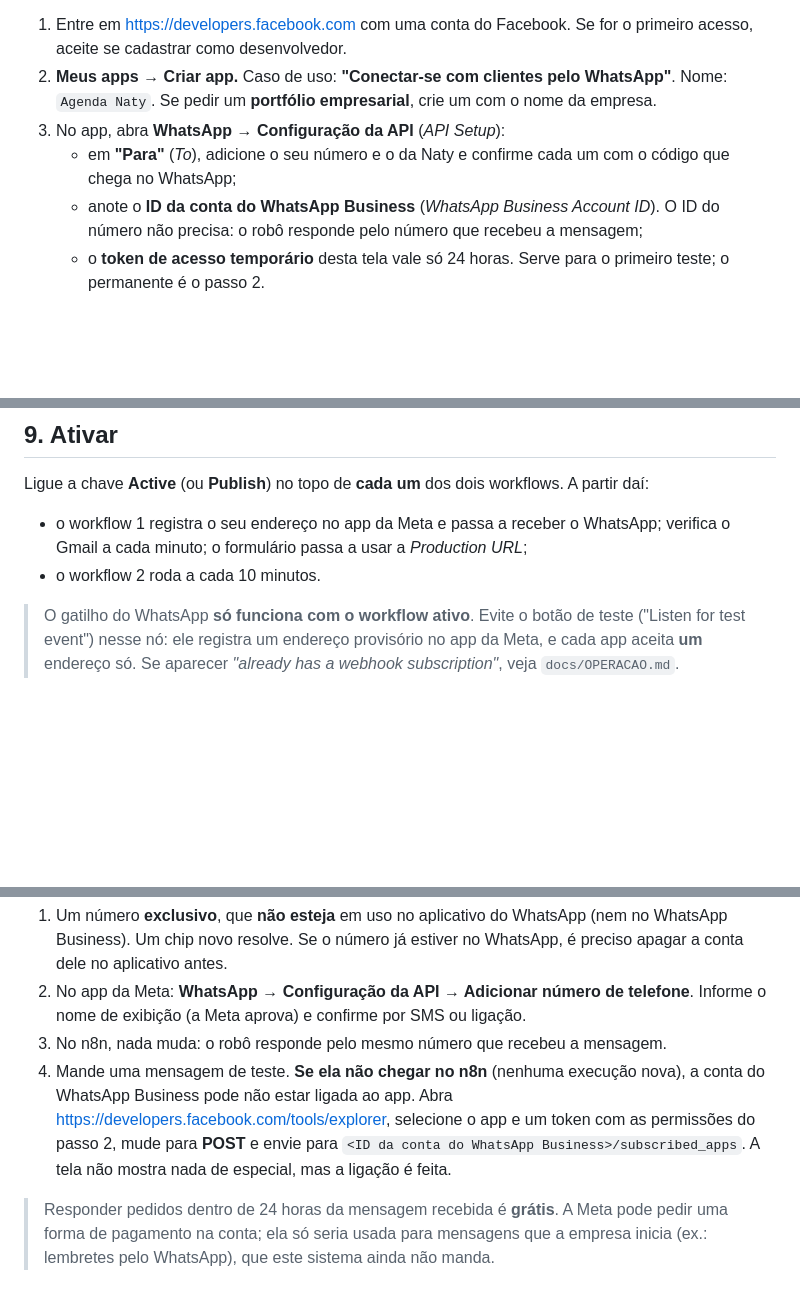
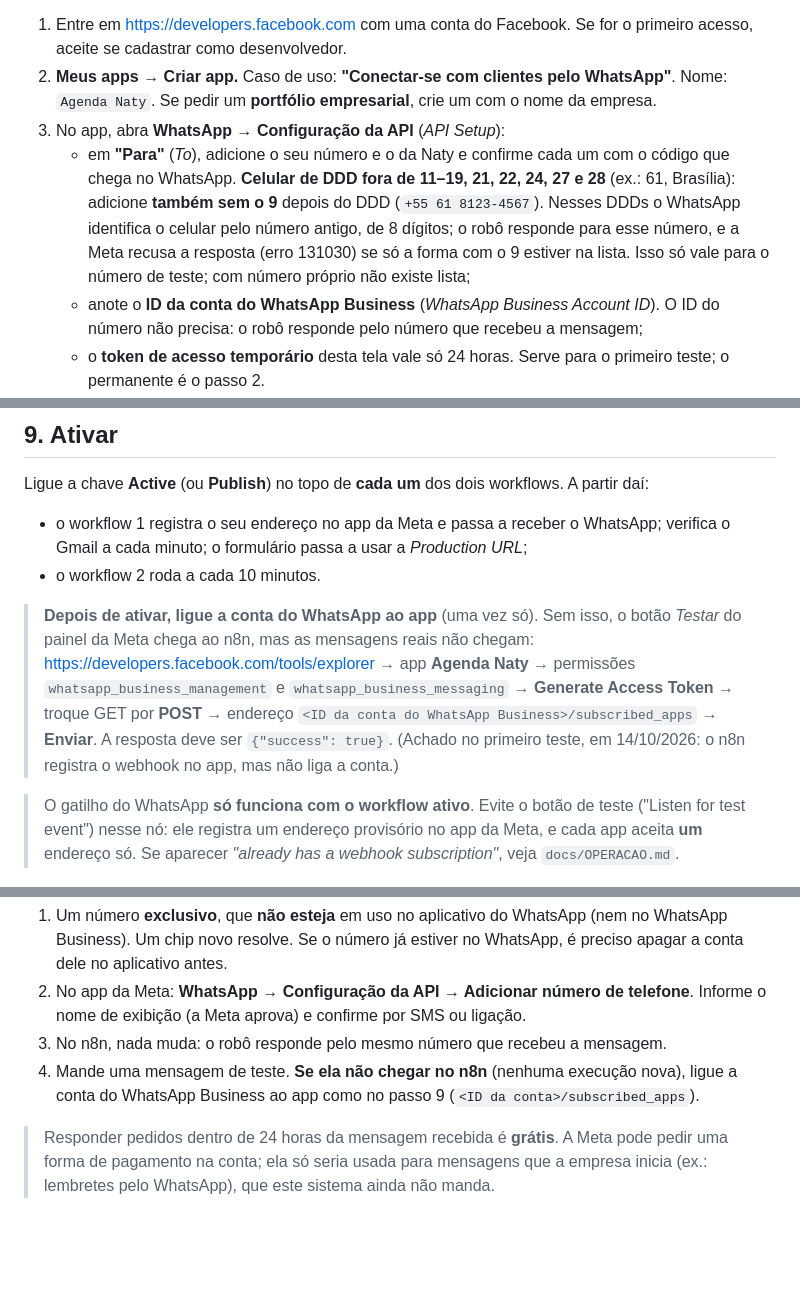
Before and after one commit to kauaxp77/naty-agenda, a Markdown page: SETUP.md, 3 parts joined by grey strips. Drawn GitHub-style; blank space fills up the shorter version.

```diff
--- a/SETUP.md
+++ b/SETUP.md
@@ -29,7 +29,7 @@ O robô usa a **API oficial do WhatsApp** (WhatsApp Cloud API, da Meta). Para co
 1. Entre em https://developers.facebook.com com uma conta do Facebook. Se for o primeiro acesso, aceite se cadastrar como desenvolvedor.
 2. **Meus apps → Criar app.** Caso de uso: **"Conectar-se com clientes pelo WhatsApp"**. Nome: `Agenda Naty`. Se pedir um **portfólio empresarial**, crie um com o nome da empresa.
 3. No app, abra **WhatsApp → Configuração da API** (*API Setup*):
-   - em **"Para"** (*To*), adicione o seu número e o da Naty e confirme cada um com o código que chega no WhatsApp;
+   - em **"Para"** (*To*), adicione o seu número e o da Naty e confirme cada um com o código que chega no WhatsApp. **Celular de DDD fora de 11–19, 21, 22, 24, 27 e 28** (ex.: 61, Brasília): adicione **também sem o 9** depois do DDD (`+55 61 8123-4567`). Nesses DDDs o WhatsApp identifica o celular pelo número antigo, de 8 dígitos; o robô responde para esse número, e a Meta recusa a resposta (erro 131030) se só a forma com o 9 estiver na lista. Isso só vale para o número de teste; com número próprio não existe lista;
    - anote o **ID da conta do WhatsApp Business** (*WhatsApp Business Account ID*). O ID do número não precisa: o robô responde pelo número que recebeu a mensagem;
    - o **token de acesso temporário** desta tela vale só 24 horas. Serve para o primeiro teste; o permanente é o passo 2.
 4. **Configurações do app → Básico:** anote o **ID do aplicativo** e a **Chave secreta do aplicativo** (clique em *Mostrar*). A chave secreta é senha: vai só para a credencial do n8n (passo 6).
@@ -138,6 +138,8 @@ Ligue a chave **Active** (ou **Publish**) no topo de **cada um** dos dois workfl
 - o workflow 1 registra o seu endereço no app da Meta e passa a receber o WhatsApp; verifica o Gmail a cada minuto; o formulário passa a usar a *Production URL*;
 - o workflow 2 roda a cada 10 minutos.
 
+> **Depois de ativar, ligue a conta do WhatsApp ao app** (uma vez só). Sem isso, o botão *Testar* do painel da Meta chega ao n8n, mas as mensagens reais não chegam: https://developers.facebook.com/tools/explorer → app **Agenda Naty** → permissões `whatsapp_business_management` e `whatsapp_business_messaging` → **Generate Access Token** → troque GET por **POST** → endereço `<ID da conta do WhatsApp Business>/subscribed_apps` → **Enviar**. A resposta deve ser `{"success": true}`. (Achado no primeiro teste, em 14/10/2026: o n8n registra o webhook no app, mas não liga a conta.)
+
 > O gatilho do WhatsApp **só funciona com o workflow ativo**. Evite o botão de teste ("Listen for test event") nesse nó: ele registra um endereço provisório no app da Meta, e cada app aceita **um** endereço só. Se aparecer *"already has a webhook subscription"*, veja `docs/OPERACAO.md`.
 
 ## 10. Celular da Naty
@@ -177,7 +179,7 @@ O número de teste só conversa com os números cadastrados em "Para" e não é
 1. Um número **exclusivo**, que **não esteja** em uso no aplicativo do WhatsApp (nem no WhatsApp Business). Um chip novo resolve. Se o número já estiver no WhatsApp, é preciso apagar a conta dele no aplicativo antes.
 2. No app da Meta: **WhatsApp → Configuração da API → Adicionar número de telefone**. Informe o nome de exibição (a Meta aprova) e confirme por SMS ou ligação.
 3. No n8n, nada muda: o robô responde pelo mesmo número que recebeu a mensagem.
-4. Mande uma mensagem de teste. **Se ela não chegar no n8n** (nenhuma execução nova), a conta do WhatsApp Business pode não estar ligada ao app. Abra https://developers.facebook.com/tools/explorer, selecione o app e um token com as permissões do passo 2, mude para **POST** e envie para `<ID da conta do WhatsApp Business>/subscribed_apps`. A tela não mostra nada de especial, mas a ligação é feita.
+4. Mande uma mensagem de teste. **Se ela não chegar no n8n** (nenhuma execução nova), ligue a conta do WhatsApp Business ao app como no passo 9 (`<ID da conta>/subscribed_apps`).
 
 > Responder pedidos dentro de 24 horas da mensagem recebida é **grátis**. A Meta pode pedir uma forma de pagamento na conta; ela só seria usada para mensagens que a empresa inicia (ex.: lembretes pelo WhatsApp), que este sistema ainda não manda.
 
```
Also changed, not shown: docs/OPERACAO.md (+2 -2 lines).
